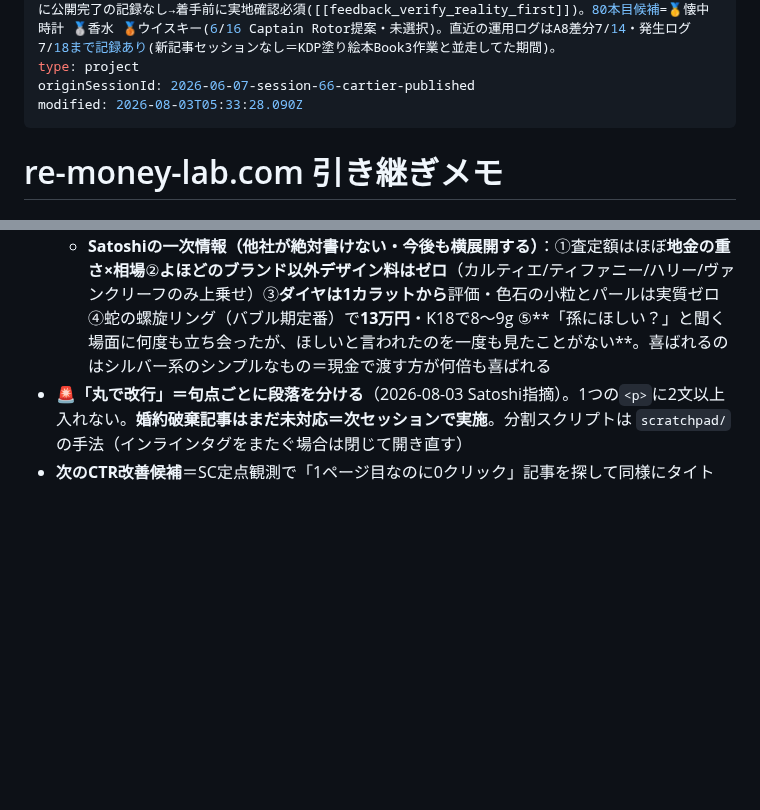
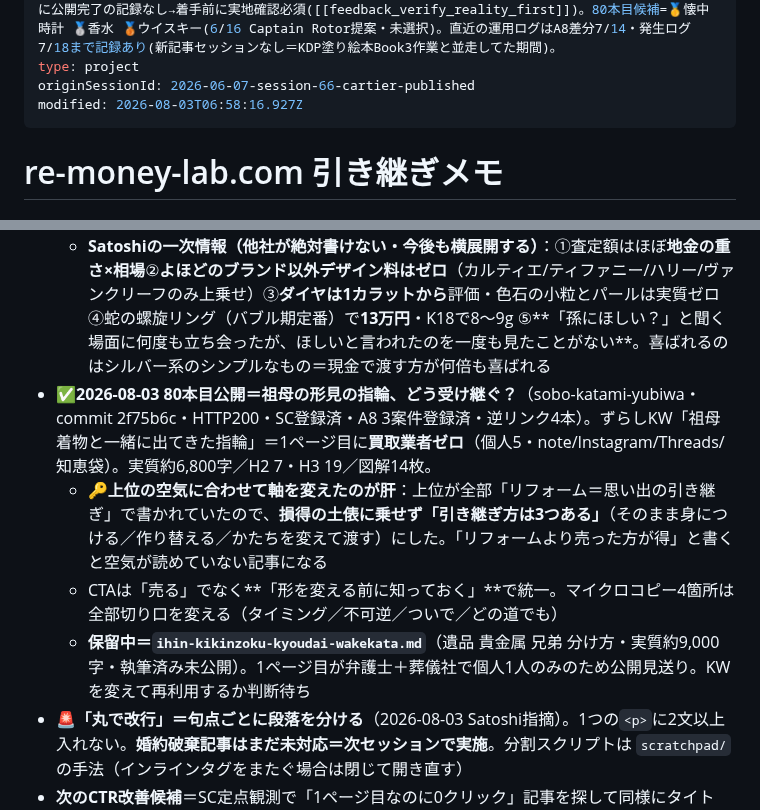
Before and after one commit to morimo335-pixel/re-money-lab, a Markdown page: .claude-memory/project_remoney_handoff.md, 2 parts joined by grey strips. Rendered like a GitHub page; blank space fills up the shorter version.

Commit message:
Sync .claude-memory/ from local memory (auto-sync via sync-mobile-gist.sh)

```diff
--- a/.claude-memory/project_remoney_handoff.md
+++ b/.claude-memory/project_remoney_handoff.md
@@ -3,7 +3,7 @@ name: re-money-lab.com セッション引き継ぎ（最新確認済み=78記事
 description: **公開状態=最新確認78記事目**（実家のブランド品を出張買取で売る方法・brand-shucchou-kaitori・2026-06-13・HTTP200）。79本目=フィルムカメラ買取おすすめ3社に決定済み(6/13)だが本ファイルに公開完了の記録なし→着手前に実地確認必須([[feedback_verify_reality_first]])。80本目候補=🥇懐中時計 🥈香水 🥉ウイスキー(6/16 Captain Rotor提案・未選択)。直近の運用ログはA8差分7/14・発生ログ7/18まで記録あり(新記事セッションなし＝KDP塗り絵本Book3作業と並走してた期間)。
 type: project
 originSessionId: 2026-06-07-session-66-cartier-published
-modified: 2026-08-03T05:33:28.090Z
+modified: 2026-08-03T06:58:16.927Z
 ---
 
 # re-money-lab.com 引き継ぎメモ
@@ -45,6 +45,10 @@ modified: 2026-08-03T05:33:28.090Z
 - **🚨コンテンツマップ(`~/Desktop/コンテンツマップ.html`)が消えている**→ 実体は`~/Library/Mobile Documents/.Trash/コンテンツマップ.html`。復元するかSatoshi判断待ち（2026-08-03時点で未対応）。
 - **✅2026-08-03 79本目公開＝使わない母のジュエリー**（haha-jewelry-tsukawanai・commit ed4d112・HTTP200・SC登録済・A8 3案件登録済(s00000026456014/s00000014709003/s00000018067002)・逆リンク3本）。ずらしKW「母 ジュエリー 使わない」＝1ページ目に業者ゼロ・上位9本が全部エッセイ。実質約8,100字／H2 7・H3 21／図解15枚。
   - **Satoshiの一次情報（他社が絶対書けない・今後も横展開する）**：①査定額はほぼ**地金の重さ×相場**②**よほどのブランド以外デザイン料はゼロ**（カルティエ/ティファニー/ハリー/ヴァンクリーフのみ上乗せ）③**ダイヤは1カラットから**評価・色石の小粒とパールは実質ゼロ ④蛇の螺旋リング（バブル期定番）で**13万円**・K18で8〜9g ⑤**「孫にほしい？」と聞く場面に何度も立ち会ったが、ほしいと言われたのを一度も見たことがない**。喜ばれるのはシルバー系のシンプルなもの＝現金で渡す方が何倍も喜ばれる
+- **✅2026-08-03 80本目公開＝祖母の形見の指輪、どう受け継ぐ？**（sobo-katami-yubiwa・commit 2f75b6c・HTTP200・SC登録済・A8 3案件登録済・逆リンク4本）。ずらしKW「祖母 着物と一緒に出てきた指輪」＝1ページ目に**買取業者ゼロ**（個人5・note/Instagram/Threads/知恵袋）。実質約6,800字／H2 7・H3 19／図解14枚。
+  - 🔑**上位の空気に合わせて軸を変えたのが肝**：上位が全部「リフォーム＝思い出の引き継ぎ」で書かれていたので、**損得の土俵に乗せず「引き継ぎ方は3つある」**（そのまま身につける／作り替える／かたちを変えて渡す）にした。「リフォームより売った方が得」と書くと空気が読めていない記事になる
+  - CTAは「売る」でなく**「形を変える前に知っておく」**で統一。マイクロコピー4箇所は全部切り口を変える（タイミング／不可逆／ついで／どの道でも）
+  - **保留中＝`ihin-kikinzoku-kyoudai-wakekata.md`**（遺品 貴金属 兄弟 分け方・実質約9,000字・執筆済み未公開）。1ページ目が弁護士＋葬儀社で個人1人のみのため公開見送り。KWを変えて再利用するか判断待ち
 - 🚨**「丸で改行」＝句点ごとに段落を分ける**（2026-08-03 Satoshi指摘）。1つの`<p>`に2文以上入れない。**婚約破棄記事はまだ未対応＝次セッションで実施**。分割スクリプトは `scratchpad/` の手法（インラインタグをまたぐ場合は閉じて開き直す）
 - **次のCTR改善候補**＝SC定点観測で「1ページ目なのに0クリック」記事を探して同様にタイトル/メタ刷新（本文リライトも併せて可）
 
```
